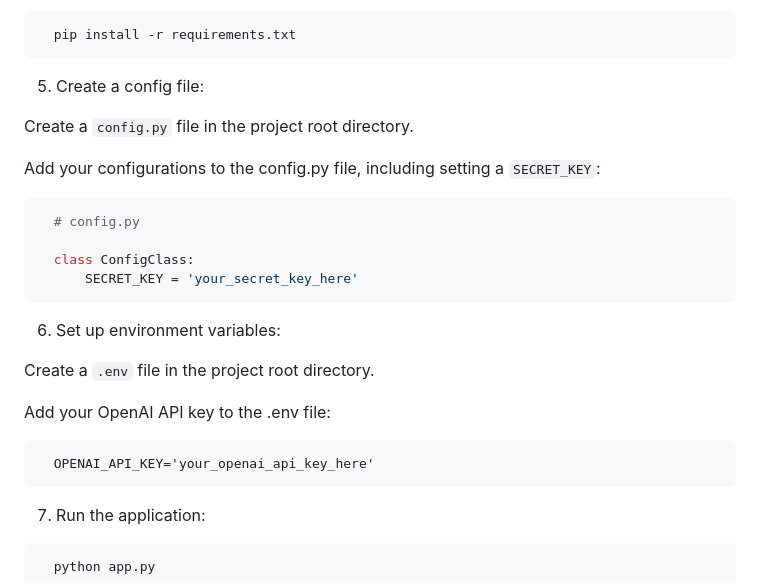
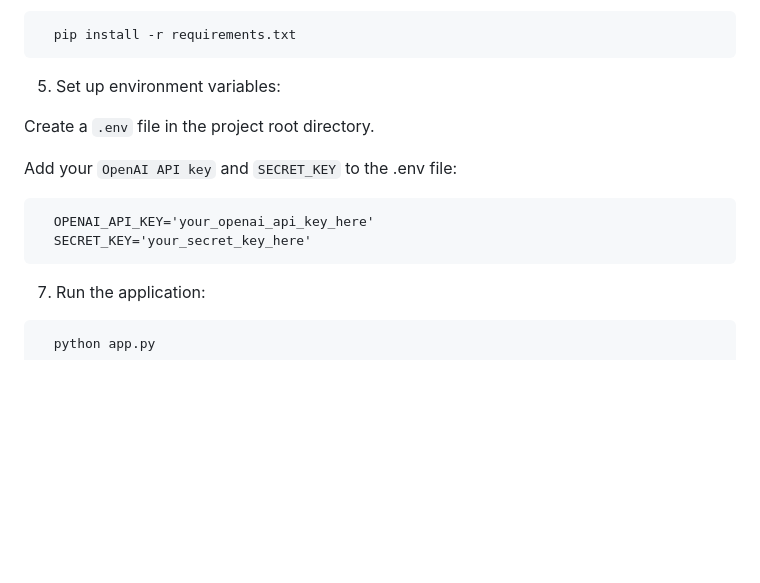
Before and after one commit to Irene1c/CodeAlpha_ChatGPT_Integration, a Markdown page: README.md, the part around the change. Rendered like a GitHub page; blank space fills up the shorter version.

Commit message:
Update configuration instructions to readme

````diff
--- a/README.md
+++ b/README.md
@@ -62,27 +62,15 @@ Using the OpenAI API may involve charges based on usage. Please review the prici
   pip install -r requirements.txt
 ```
 
-5. Create a config file:
-
-Create a `config.py` file in the project root directory.
-
-Add your configurations to the config.py file, including setting a `SECRET_KEY`:
-
-```python
-  # config.py
-
-  class ConfigClass:
-      SECRET_KEY = 'your_secret_key_here'
-```
-
-6. Set up environment variables:
+5. Set up environment variables:
 
 Create a `.env` file in the project root directory.
 
-Add your OpenAI API key to the .env file:
+Add your `OpenAI API key` and `SECRET_KEY` to the .env file:
 
 ```
   OPENAI_API_KEY='your_openai_api_key_here'
+  SECRET_KEY='your_secret_key_here'
 ```
 
 7. Run the application:
````
